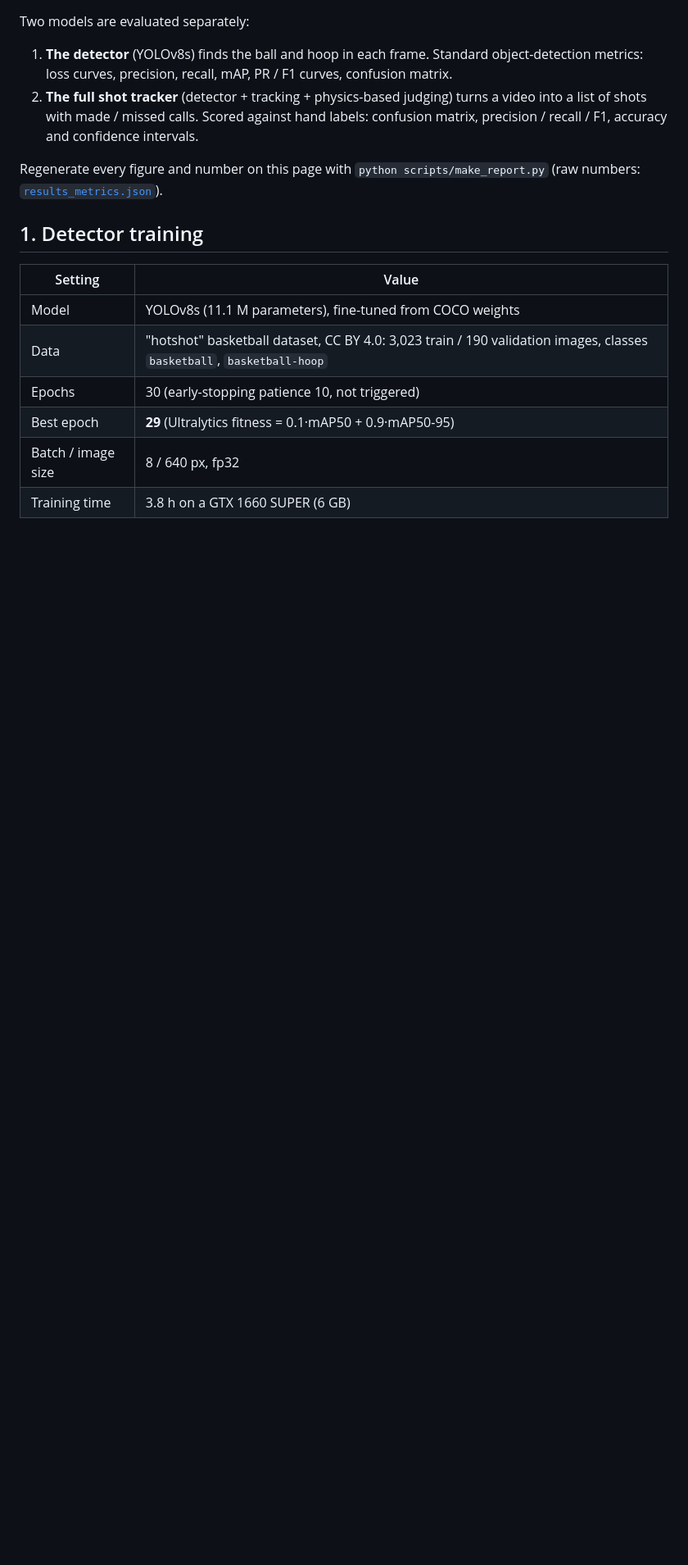
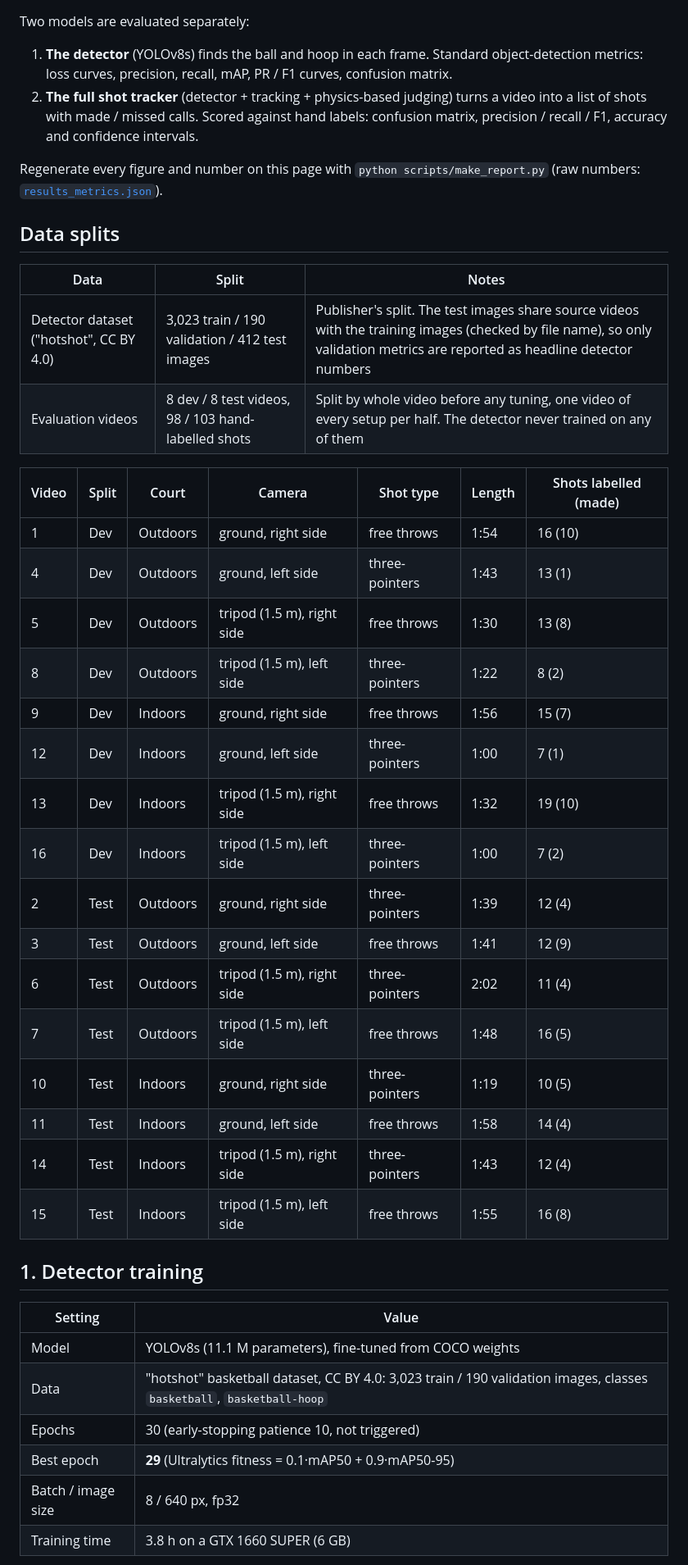
Before and after one commit to NathanielRecto/Basketball-Shot-Tracker, a Markdown page: docs/RESULTS.md, the part around the change. Shown at 82% size. Drawn GitHub-style; blank space fills up the shorter version.

```diff
--- a/docs/RESULTS.md
+++ b/docs/RESULTS.md
@@ -10,6 +10,32 @@ Two models are evaluated separately:
 
 Regenerate every figure and number on this page with `python scripts/make_report.py`
 (raw numbers: [`results_metrics.json`](results_metrics.json)).
+
+## Data splits
+
+| Data | Split | Notes |
+|---|---|---|
+| Detector dataset ("hotshot", CC BY 4.0) | 3,023 train / 190 validation / 412 test images | Publisher's split. The test images share source videos with the training images (checked by file name), so only validation metrics are reported as headline detector numbers |
+| Evaluation videos | 8 dev / 8 test videos, 98 / 103 hand-labelled shots | Split by whole video before any tuning, one video of every setup per half. The detector never trained on any of them |
+
+| Video | Split | Court | Camera | Shot type | Length | Shots labelled (made) |
+|---|---|---|---|---|---|---|
+| 1 | Dev | Outdoors | ground, right side | free throws | 1:54 | 16 (10) |
+| 4 | Dev | Outdoors | ground, left side | three-pointers | 1:43 | 13 (1) |
+| 5 | Dev | Outdoors | tripod (1.5 m), right side | free throws | 1:30 | 13 (8) |
+| 8 | Dev | Outdoors | tripod (1.5 m), left side | three-pointers | 1:22 | 8 (2) |
+| 9 | Dev | Indoors | ground, right side | free throws | 1:56 | 15 (7) |
+| 12 | Dev | Indoors | ground, left side | three-pointers | 1:00 | 7 (1) |
+| 13 | Dev | Indoors | tripod (1.5 m), right side | free throws | 1:32 | 19 (10) |
+| 16 | Dev | Indoors | tripod (1.5 m), left side | three-pointers | 1:00 | 7 (2) |
+| 2 | Test | Outdoors | ground, right side | three-pointers | 1:39 | 12 (4) |
+| 3 | Test | Outdoors | ground, left side | free throws | 1:41 | 12 (9) |
+| 6 | Test | Outdoors | tripod (1.5 m), right side | three-pointers | 2:02 | 11 (4) |
+| 7 | Test | Outdoors | tripod (1.5 m), left side | free throws | 1:48 | 16 (5) |
+| 10 | Test | Indoors | ground, right side | three-pointers | 1:19 | 10 (5) |
+| 11 | Test | Indoors | ground, left side | free throws | 1:58 | 14 (4) |
+| 14 | Test | Indoors | tripod (1.5 m), right side | three-pointers | 1:43 | 12 (4) |
+| 15 | Test | Indoors | tripod (1.5 m), left side | free throws | 1:55 | 16 (8) |
 
 ## 1. Detector training
 
```
Also changed, not shown: README.md (+15 -2 lines), docs/filming_checklist.md (added, +104 -0 lines).
